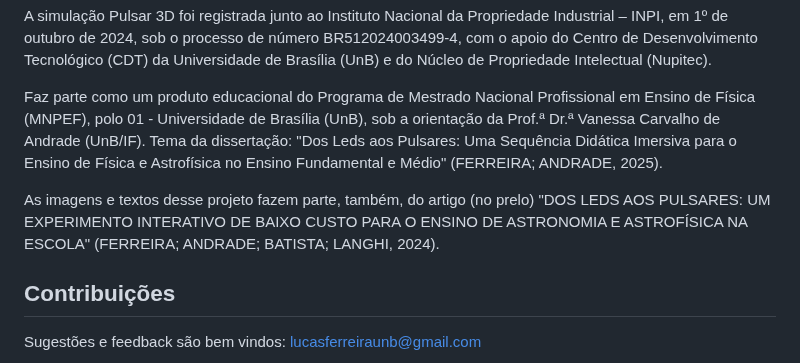
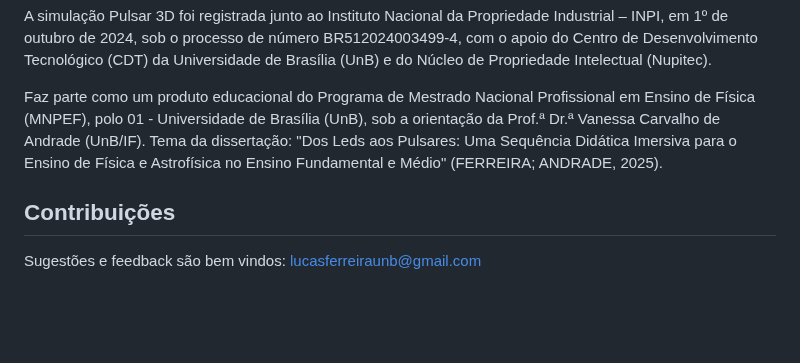
Before and after one commit to cometsinthesky/pulsar-3D, a Markdown page: README.md, the part around the change. GitHub-like rendering; blank space fills up the shorter version.

```diff
--- a/README.md
+++ b/README.md
@@ -94,8 +94,6 @@ A simulação Pulsar 3D foi registrada junto ao Instituto Nacional da Propriedad
 
 Faz parte como um produto educacional do Programa de Mestrado Nacional Profissional em Ensino de Física (MNPEF), polo 01 - Universidade de Brasília (UnB), sob a orientação da Prof.ª Dr.ª Vanessa Carvalho de Andrade (UnB/IF). Tema da dissertação: "Dos Leds aos Pulsares: Uma Sequência Didática Imersiva para o Ensino de Física e Astrofísica no Ensino Fundamental e Médio" (FERREIRA; ANDRADE, 2025).
 
-As imagens e textos desse projeto fazem parte, também, do artigo (no prelo) "DOS LEDS AOS PULSARES: UM EXPERIMENTO INTERATIVO DE BAIXO CUSTO PARA O ENSINO DE ASTRONOMIA E ASTROFÍSICA NA ESCOLA" (FERREIRA; ANDRADE; BATISTA; LANGHI, 2024).
-
 ## Contribuições
 
 Sugestões e feedback são bem vindos: lucasferreiraunb@gmail.com
```
